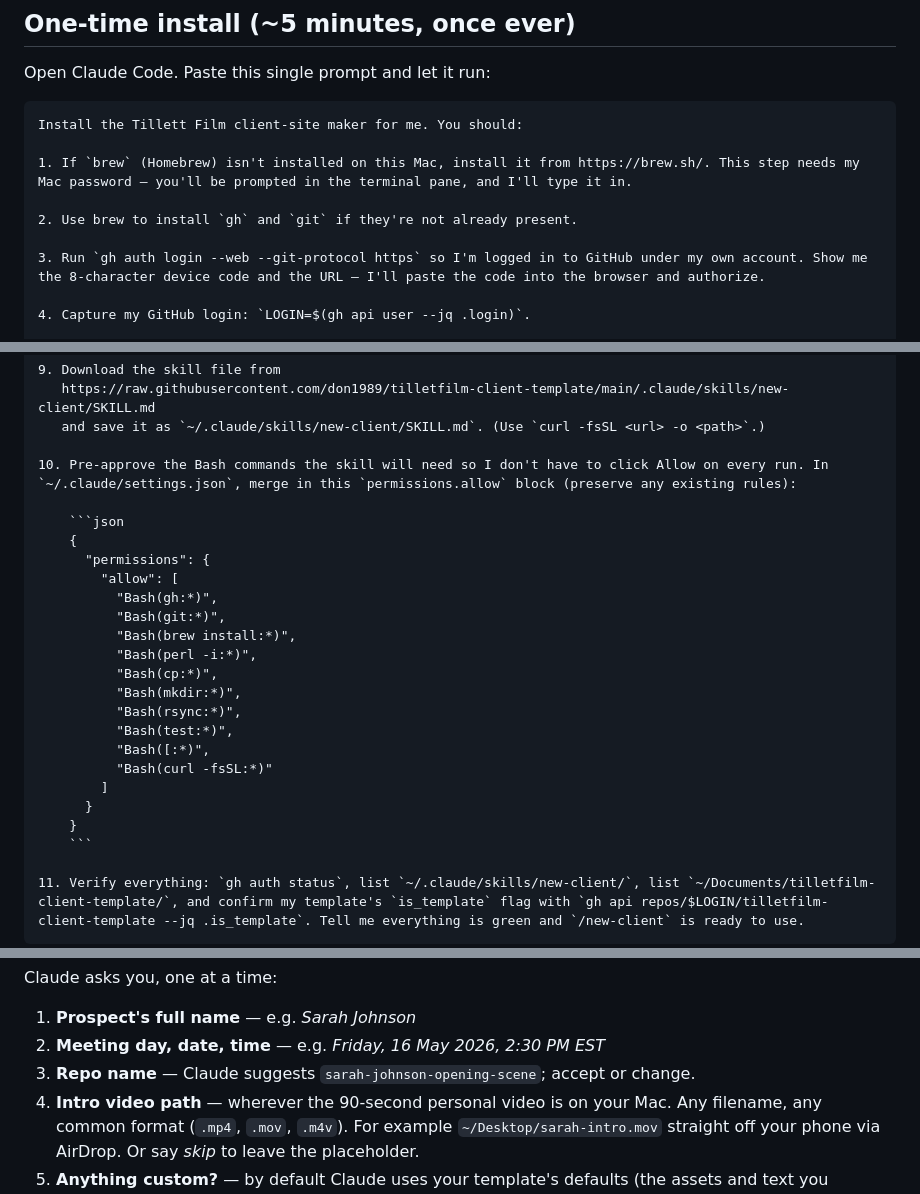
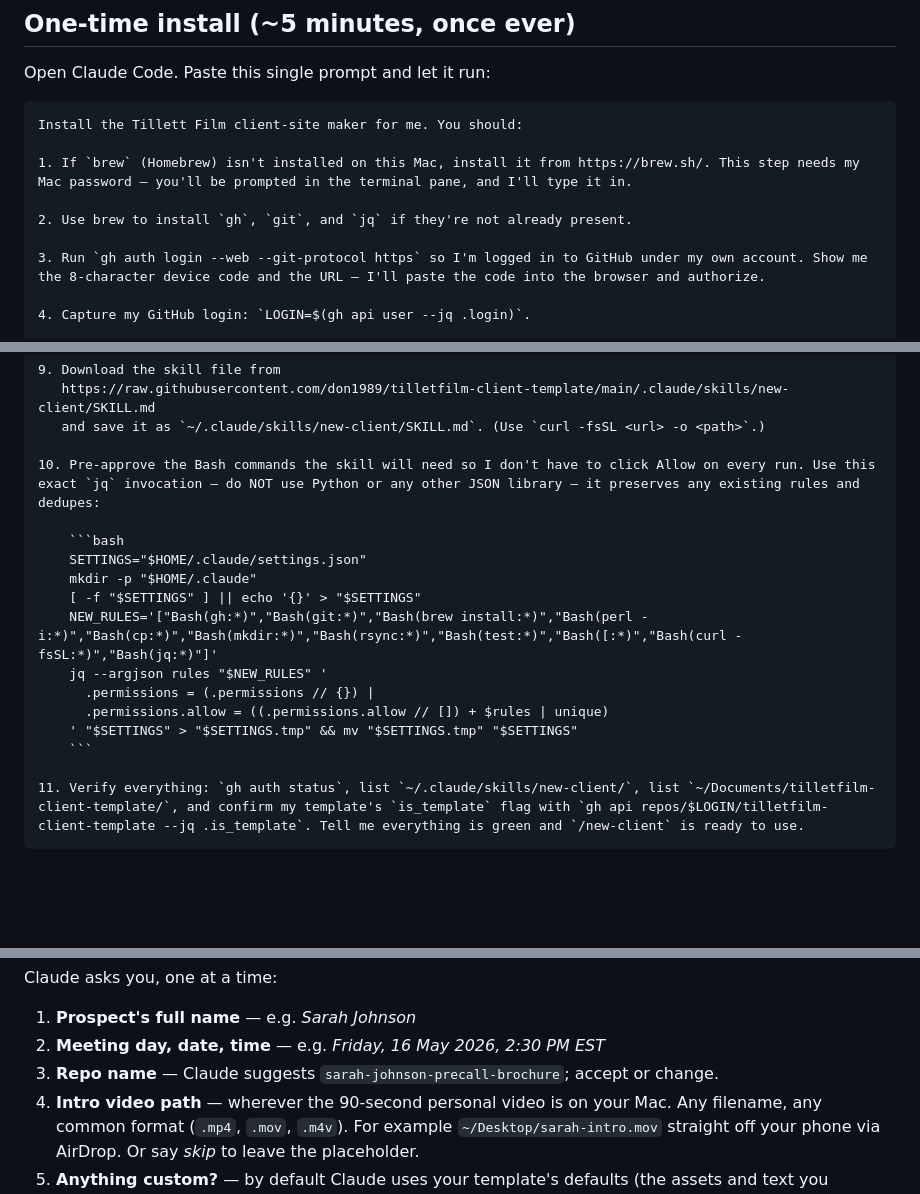
Before and after one commit to don1989/tilletfilm-client-template, a Markdown page: SETUP.md, 3 parts joined by grey strips. Rendered like a GitHub page; blank space fills up the shorter version.

Commit message:
Skill UX fixes: drop Python, drop AskUserQuestion for free-text, rename to precall-brochure (#3)
* Add jq to installer; replace free-form JSON merge with explicit jq command

The previous step 10 said 'merge in this permissions.allow block into
settings.json' without specifying the tool. The agent reached for
Python (the most reliable JSON manipulator present on macOS by
default) since jq wasn't in the prerequisites.

Now: brew installs jq alongside gh/git in step 2, and step 10 is a
specific jq one-liner that preserves existing settings, dedupes new
rules, and is idempotent across re-runs. Verified manually.

* Drop AskUserQuestion for free-text inputs; rename suggestion to precall-brochure

- AskUserQuestion forces the user through 'Other → type text' for every
  free-text answer (5 of them, all free text). Switch the skill to a
  plain prose question list that captures everything in one user reply.
- Change the suggested per-client repo slug from
  <name>-opening-scene to <name>-precall-brochure to match the actual
  use case.

---------

Co-authored-by: Claude <noreply@anthropic.com>

````diff
--- a/SETUP.md
+++ b/SETUP.md
@@ -15,7 +15,7 @@ Install the Tillett Film client-site maker for me. You should:
 
 1. If `brew` (Homebrew) isn't installed on this Mac, install it from https://brew.sh/. This step needs my Mac password — you'll be prompted in the terminal pane, and I'll type it in.
 
-2. Use brew to install `gh` and `git` if they're not already present.
+2. Use brew to install `gh`, `git`, and `jq` if they're not already present.
 
 3. Run `gh auth login --web --git-protocol https` so I'm logged in to GitHub under my own account. Show me the 8-character device code and the URL — I'll paste the code into the browser and authorize.
 
@@ -38,25 +38,17 @@ Install the Tillett Film client-site maker for me. You should:
    https://raw.githubusercontent.com/don1989/tilletfilm-client-template/main/.claude/skills/new-client/SKILL.md
    and save it as `~/.claude/skills/new-client/SKILL.md`. (Use `curl -fsSL <url> -o <path>`.)
 
-10. Pre-approve the Bash commands the skill will need so I don't have to click Allow on every run. In `~/.claude/settings.json`, merge in this `permissions.allow` block (preserve any existing rules):
+10. Pre-approve the Bash commands the skill will need so I don't have to click Allow on every run. Use this exact `jq` invocation — do NOT use Python or any other JSON library — it preserves any existing rules and dedupes:
 
-    ```json
-    {
-      "permissions": {
-        "allow": [
-          "Bash(gh:*)",
-          "Bash(git:*)",
-          "Bash(brew install:*)",
-          "Bash(perl -i:*)",
-          "Bash(cp:*)",
-          "Bash(mkdir:*)",
-          "Bash(rsync:*)",
-          "Bash(test:*)",
-          "Bash([:*)",
-          "Bash(curl -fsSL:*)"
-        ]
-      }
-    }
+    ```bash
+    SETTINGS="$HOME/.claude/settings.json"
+    mkdir -p "$HOME/.claude"
+    [ -f "$SETTINGS" ] || echo '{}' > "$SETTINGS"
+    NEW_RULES='["Bash(gh:*)","Bash(git:*)","Bash(brew install:*)","Bash(perl -i:*)","Bash(cp:*)","Bash(mkdir:*)","Bash(rsync:*)","Bash(test:*)","Bash([:*)","Bash(curl -fsSL:*)","Bash(jq:*)"]'
+    jq --argjson rules "$NEW_RULES" '
+      .permissions = (.permissions // {}) |
+      .permissions.allow = ((.permissions.allow // []) + $rules | unique)
+    ' "$SETTINGS" > "$SETTINGS.tmp" && mv "$SETTINGS.tmp" "$SETTINGS"
     ```
 
 11. Verify everything: `gh auth status`, list `~/.claude/skills/new-client/`, list `~/Documents/tilletfilm-client-template/`, and confirm my template's `is_template` flag with `gh api repos/$LOGIN/tilletfilm-client-template --jq .is_template`. Tell me everything is green and `/new-client` is ready to use.
@@ -102,7 +94,7 @@ Claude asks you, one at a time:
 
 1. **Prospect's full name** — e.g. *Sarah Johnson*
 2. **Meeting day, date, time** — e.g. *Friday, 16 May 2026, 2:30 PM EST*
-3. **Repo name** — Claude suggests `sarah-johnson-opening-scene`; accept or change.
+3. **Repo name** — Claude suggests `sarah-johnson-precall-brochure`; accept or change.
 4. **Intro video path** — wherever the 90-second personal video is on your Mac. Any filename, any common format (`.mp4`, `.mov`, `.m4v`). For example `~/Desktop/sarah-intro.mov` straight off your phone via AirDrop. Or say *skip* to leave the placeholder.
 5. **Anything custom?** — by default Claude uses your template's defaults (the assets and text you committed above). Only answer if you want to override for *this prospect only*.
 
````
Also changed, not shown: 1 other file.
